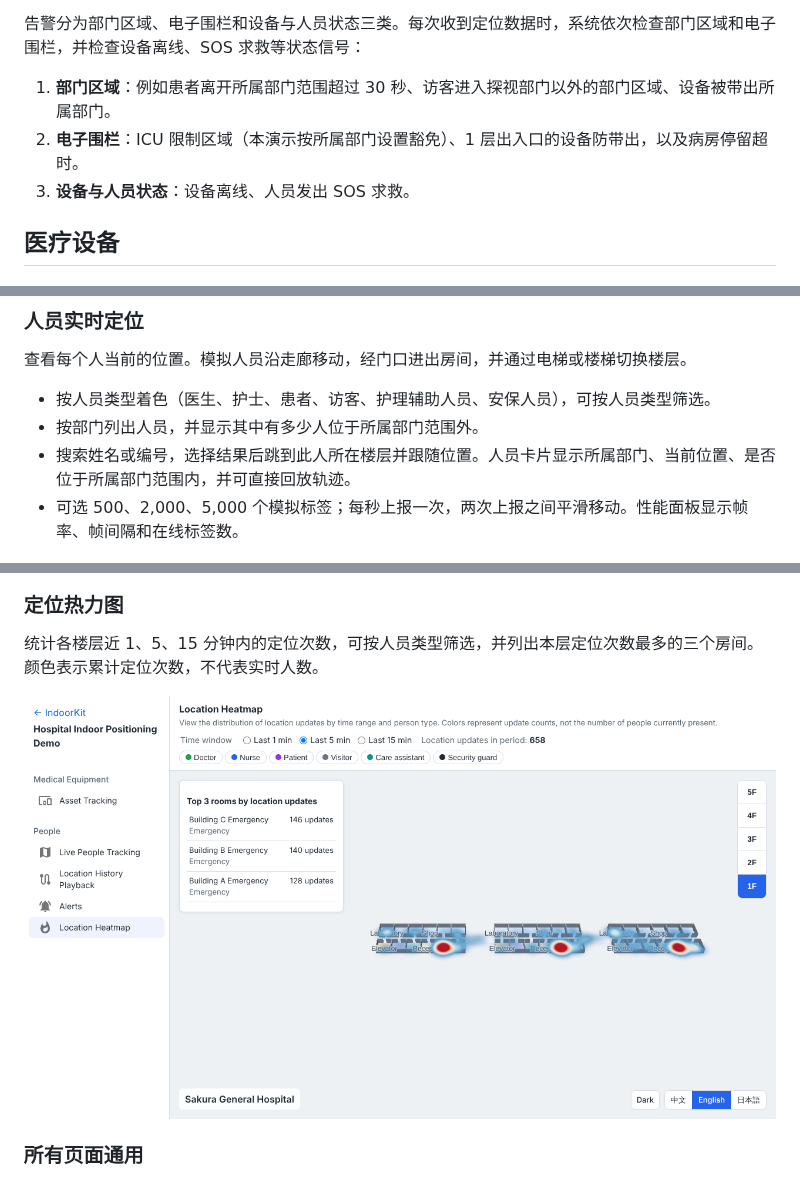
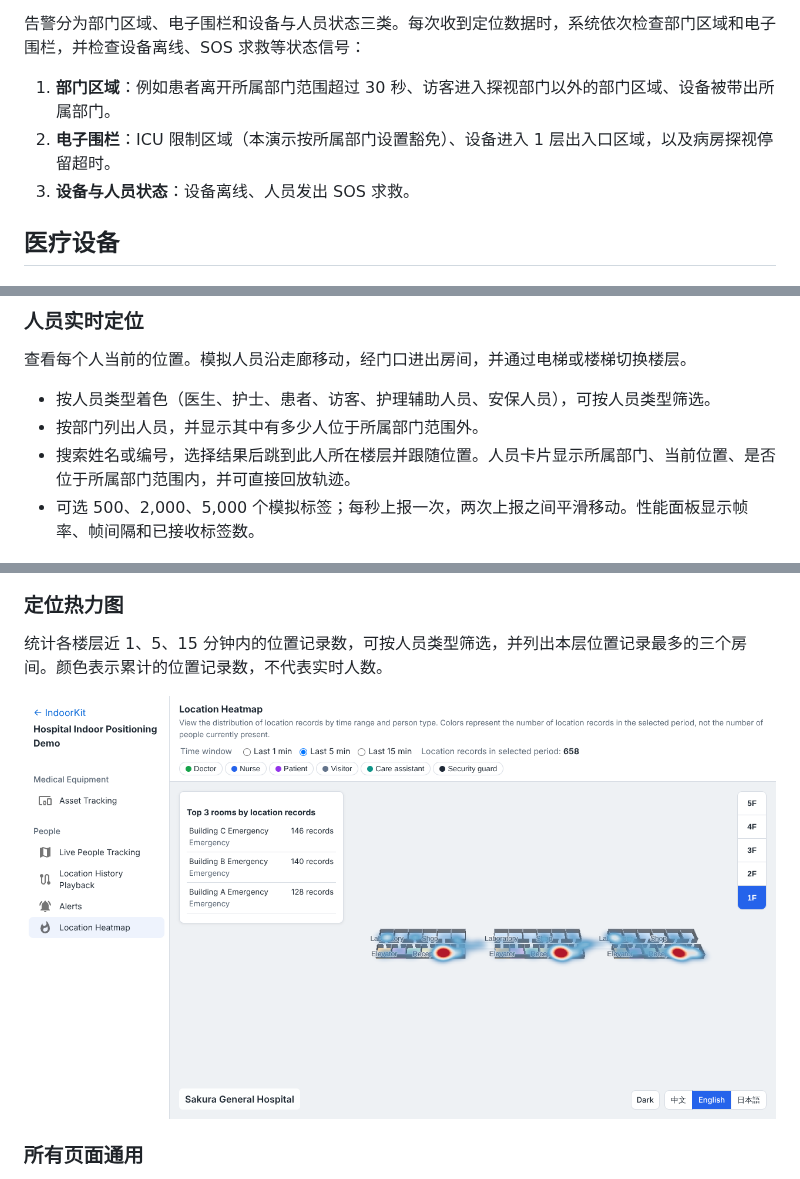
Before and after one commit to vivi-shiki/IndoorKit, a Markdown page: README.zh-CN.md, 3 parts joined by grey strips. Drawn GitHub-style; pictures changed too: docs/images/occupancy.png.

```diff
--- a/README.zh-CN.md
+++ b/README.zh-CN.md
@@ -15,7 +15,7 @@ IndoorKit 是一个基于 MapLibre GL JS、使用 TypeScript 开发的室内地
 告警分为部门区域、电子围栏和设备与人员状态三类。每次收到定位数据时，系统依次检查部门区域和电子围栏，并检查设备离线、SOS 求救等状态信号：
 
 1. **部门区域**：例如患者离开所属部门范围超过 30 秒、访客进入探视部门以外的部门区域、设备被带出所属部门。
-2. **电子围栏**：ICU 限制区域（本演示按所属部门设置豁免）、1 层出入口的设备防带出，以及病房停留超时。
+2. **电子围栏**：ICU 限制区域（本演示按所属部门设置豁免）、设备进入 1 层出入口区域，以及病房探视停留超时。
 3. **设备与人员状态**：设备离线、人员发出 SOS 求救。
 
 ## 医疗设备
@@ -40,7 +40,7 @@ IndoorKit 是一个基于 MapLibre GL JS、使用 TypeScript 开发的室内地
 - 按人员类型着色（医生、护士、患者、访客、护理辅助人员、安保人员），可按人员类型筛选。
 - 按部门列出人员，并显示其中有多少人位于所属部门范围外。
 - 搜索姓名或编号，选择结果后跳到此人所在楼层并跟随位置。人员卡片显示所属部门、当前位置、是否位于所属部门范围内，并可直接回放轨迹。
-- 可选 500、2,000、5,000 个模拟标签；每秒上报一次，两次上报之间平滑移动。性能面板显示帧率、帧间隔和在线标签数。
+- 可选 500、2,000、5,000 个模拟标签；每秒上报一次，两次上报之间平滑移动。性能面板显示帧率、帧间隔和已接收标签数。
 
 ![人员实时定位](docs/images/tracking.png)
 
@@ -65,7 +65,7 @@ IndoorKit 是一个基于 MapLibre GL JS、使用 TypeScript 开发的室内地
 
 ### 定位热力图
 
-统计各楼层近 1、5、15 分钟内的定位次数，可按人员类型筛选，并列出本层定位次数最多的三个房间。颜色表示累计定位次数，不代表实时人数。
+统计各楼层近 1、5、15 分钟内的位置记录数，可按人员类型筛选，并列出本层位置记录最多的三个房间。颜色表示累计的位置记录数，不代表实时人数。
 
 ![定位热力图](docs/images/occupancy.png)
 
```
Also changed, not shown: README.ja.md (+6 -6 lines), README.md (+3 -3 lines), docs/images/alerts.png, docs/images/tracking.png, 4 other files.
